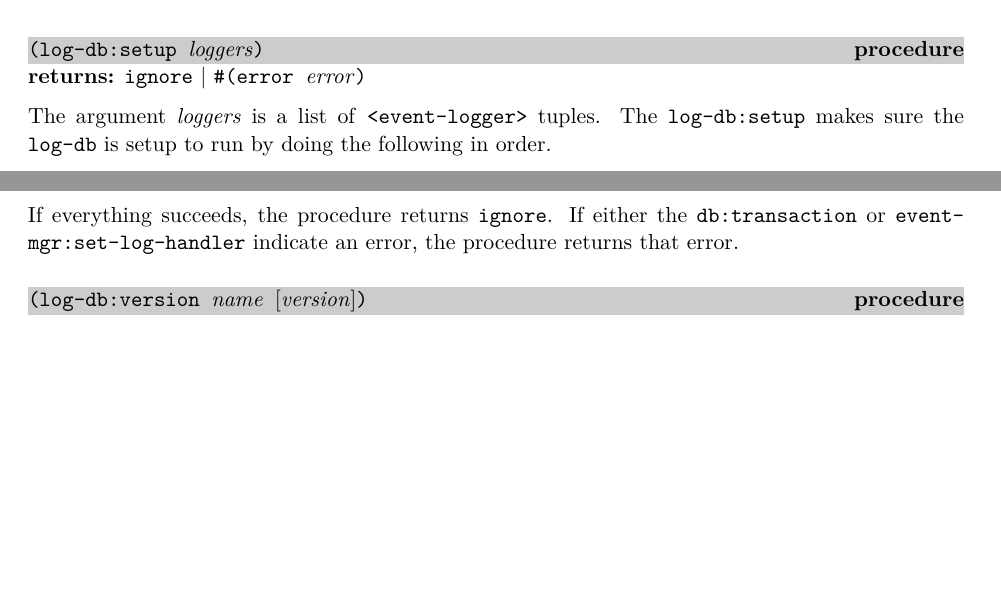
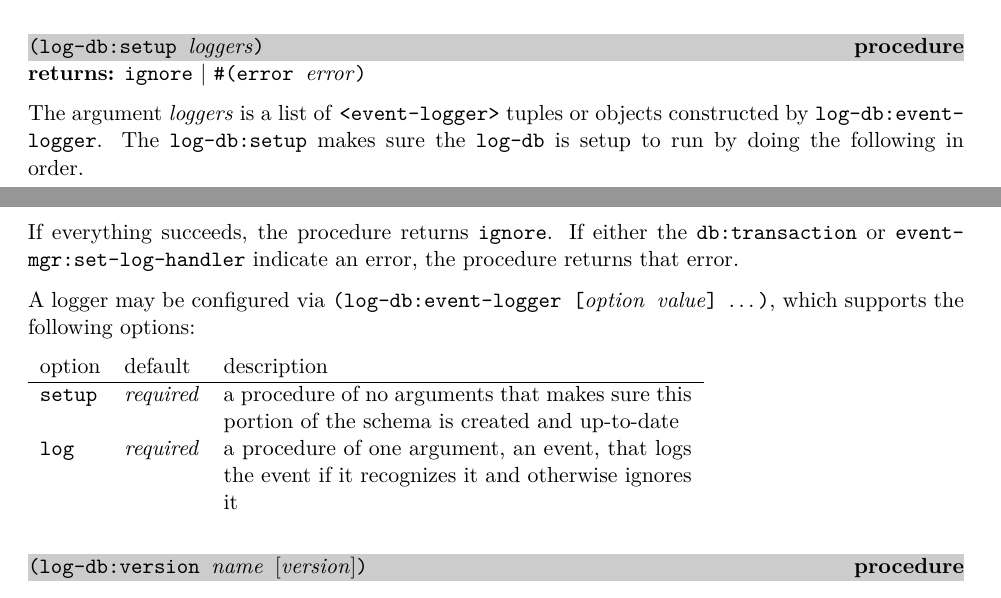
Before and after one commit to becls/swish, a LaTeX thesis (doc/swish.tex, which reads doc/swish/log-db.tex): two parts of pages 123 and 124 of 161, joined at a grey line, cut so that both start at the same text, the shorter picture padded with empty space. Compiled offline with pdfLaTeX.

Commit message:
add log-db:event-logger

```diff
--- a/doc/swish/log-db.tex
+++ b/doc/swish/log-db.tex
@@ -133,7 +134,8 @@ The optional \var{db-options} must be an object created by
 \code{\#(error \var{error})}
 
 The argument \var{loggers} is a list of \code{<event-logger>}
-tuples. The \code{log-db:setup} makes sure the \code{log-db} is
+tuples or objects constructed by \code{log-db:event-logger}.
+The \code{log-db:setup} makes sure the \code{log-db} is
 setup to run by doing the following in order.
 
 \begin{enumerate}
@@ -153,6 +155,24 @@ If everything succeeds, the procedure returns \code{ignore}. If
 either the \code{db:transaction} or
 \code{event-mgr:set-log-handler} indicate an error, the procedure
 returns that error.
+
+A logger may be configured via
+\code{(log-db:event-logger [\var{option} \var{value}] \etc)}, which
+supports the following options:
+\defineentry{log-db:event-logger}
+
+\begin{tabular}{llp{.5\textwidth}}
+  option & default & description \\ \hline
+
+  \code{setup} & \emph{required} &
+  a procedure of no arguments that makes sure this
+  portion of the schema is created and up-to-date \\
+
+  \code{log} & \emph{required} &
+  a procedure of one argument, an event, that logs the
+  event if it recognizes it and otherwise ignores it \\
+
+\end{tabular}
 
 \defineentry{log-db:version}
 \begin{procedure}
```
Also changed, not shown: doc/swish/log-db.tex (3 more changed lines), 2 other files.
